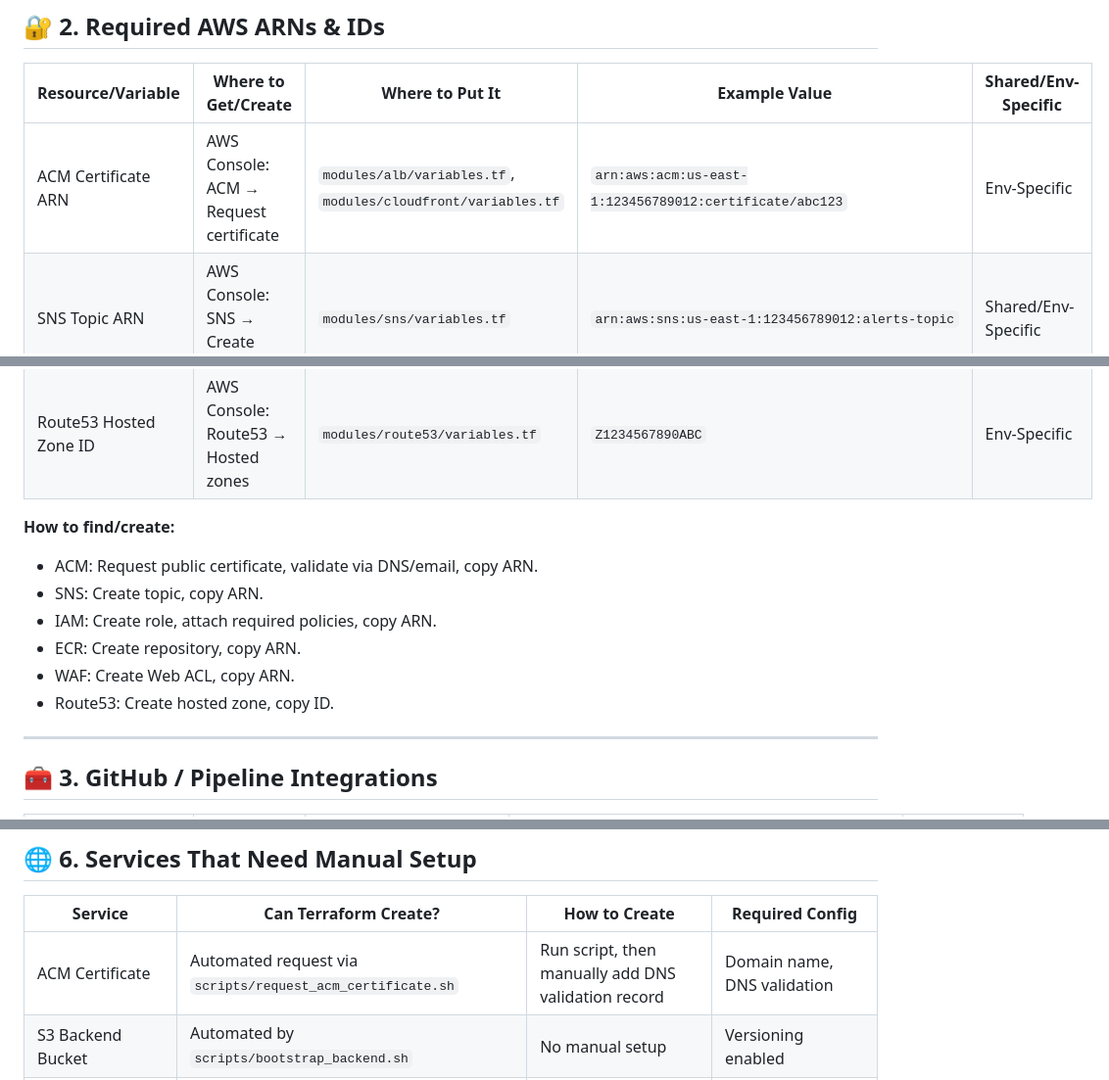
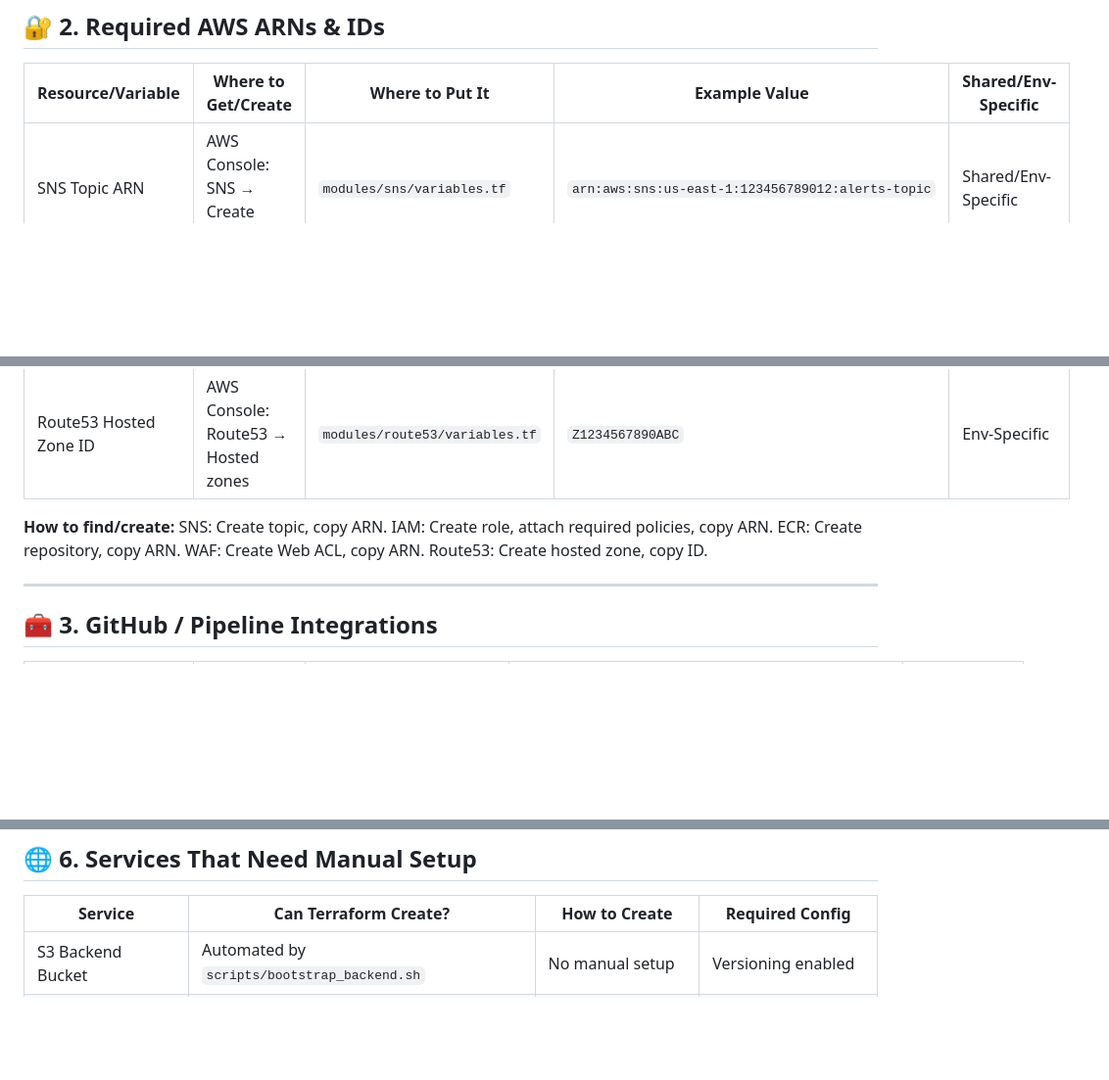
Before and after one commit to lerthy/ECSProject, a Markdown page: DEPLOYMENT_CHECKLIST.md, 3 parts joined by grey strips. Shown: that part at 98% size. Drawn GitHub-style; blank space fills up the shorter version.

Commit message:
docs: remove ACM certificate requirements, clarify HTTPS via CloudFront default cert only

```diff
--- a/DEPLOYMENT_CHECKLIST.md
+++ b/DEPLOYMENT_CHECKLIST.md
@@ -25,7 +25,6 @@ This will create the S3 bucket (`observability-terraform-backend`) and DynamoDB
 
 | Resource/Variable         | Where to Get/Create | Where to Put It | Example Value | Shared/Env-Specific |
 |-------------------------- |--------------------|-----------------|--------------|---------------------|
-| ACM Certificate ARN       | AWS Console: ACM → Request certificate | `modules/alb/variables.tf`, `modules/cloudfront/variables.tf` | `arn:aws:acm:us-east-1:123456789012:certificate/abc123` | Env-Specific |
 | SNS Topic ARN             | AWS Console: SNS → Create topic | `modules/sns/variables.tf` | `arn:aws:sns:us-east-1:123456789012:alerts-topic` | Shared/Env-Specific |
 | IAM Role ARNs (CodePipeline, CodeBuild) | AWS Console: IAM → Create role | `CICD/codepipeline.yaml`, `CICD/buildspec-*.yml` | `arn:aws:iam::123456789012:role/CodePipelineRole` | Shared/Env-Specific |
 | ECR Repository ARN        | AWS Console: ECR → Create repository | `modules/ecs/variables.tf` | `arn:aws:ecr:us-east-1:123456789012:repository/backend` | Shared/Env-Specific |
@@ -33,12 +32,11 @@ This will create the S3 bucket (`observability-terraform-backend`) and DynamoDB
 | Route53 Hosted Zone ID    | AWS Console: Route53 → Hosted zones | `modules/route53/variables.tf` | `Z1234567890ABC` | Env-Specific |
 
 **How to find/create:**
-- ACM: Request public certificate, validate via DNS/email, copy ARN.
-- SNS: Create topic, copy ARN.
-- IAM: Create role, attach required policies, copy ARN.
-- ECR: Create repository, copy ARN.
-- WAF: Create Web ACL, copy ARN.
-- Route53: Create hosted zone, copy ID.
+SNS: Create topic, copy ARN.
+IAM: Create role, attach required policies, copy ARN.
+ECR: Create repository, copy ARN.
+WAF: Create Web ACL, copy ARN.
+Route53: Create hosted zone, copy ID.
 
 ---
 
@@ -88,7 +86,6 @@ This will create the S3 bucket (`observability-terraform-backend`) and DynamoDB
 
 | Service                   | Can Terraform Create? | How to Create | Required Config |
 |-------------------------- |----------------------|--------------|----------------|
-| ACM Certificate           | Automated request via `scripts/request_acm_certificate.sh` | Run script, then manually add DNS validation record | Domain name, DNS validation |
 | S3 Backend Bucket         | Automated by `scripts/bootstrap_backend.sh` | No manual setup | Versioning enabled |
 | DynamoDB Table            | Automated by `scripts/bootstrap_backend.sh` | No manual setup | Partition key: LockID |
 | ECS Cluster, Service, Task | Yes (Terraform)      | Automated by Terraform modules | No manual setup |
```
Also changed, not shown: other parts of DEPLOYMENT_CHECKLIST.md (+2 -1 lines).
